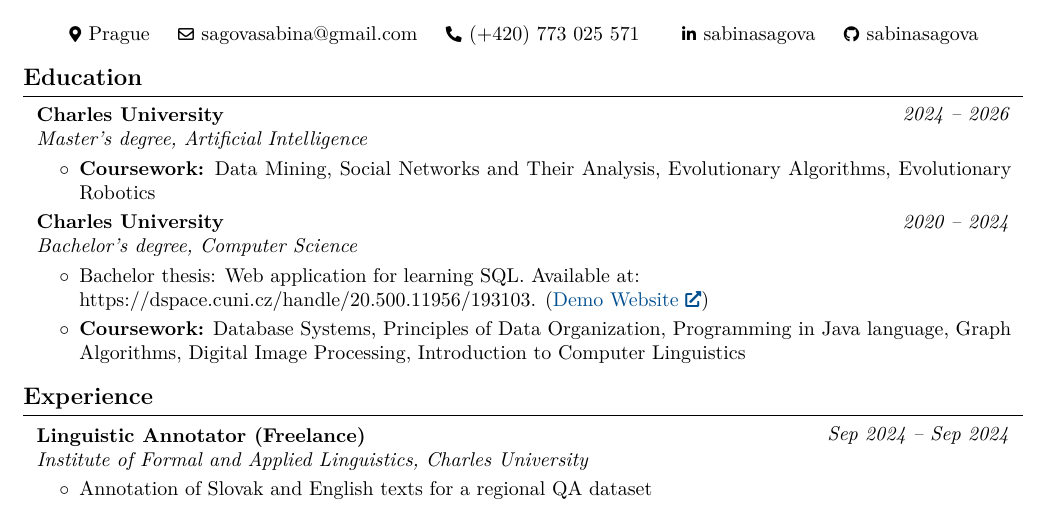
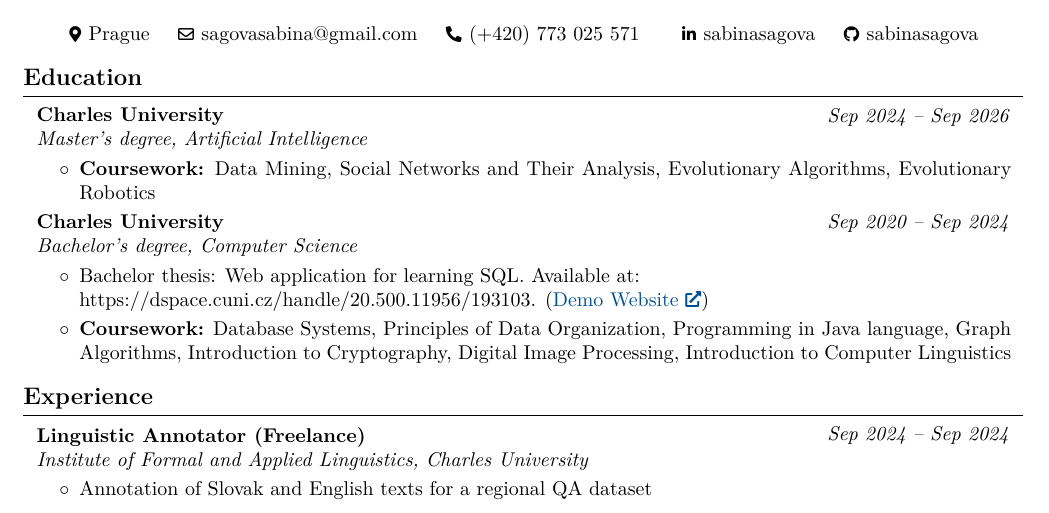
Before and after one commit to sabinasagova/cv, a LaTeX CV (sabina_sagova_cv.tex): part of the page, cut so that both start at the same text. Compiled offline with pdfLaTeX.

Commit message:
add months

```diff
--- a/sabina_sagova_cv.tex
+++ b/sabina_sagova_cv.tex
@@ -193,7 +193,7 @@
         \begin{twocolentry}{
 
 
-        \textit{2024 – 2026}}
+        \textit{Sep 2024 – Sep 2026}}
             \textbf{Charles University}
 
             \textit{Master's degree, Artificial Intelligence}
@@ -211,7 +211,7 @@
         \begin{twocolentry}{
 
 
-        \textit{2020 – 2024}}
+        \textit{Sep 2020 – Sep 2024}}
             \textbf{Charles University}
 
             \textit{Bachelor's degree, Computer Science}
@@ -221,7 +221,7 @@
         \begin{onecolentry}
             \begin{highlights}
                 \item Bachelor thesis: Web application for learning SQL. Available at:  \\https://dspace.cuni.cz/handle/20.500.11956/193103. (\href{https://www.ms.mff.cuni.cz/~sagovas/stranka/frontend/}{Demo Website})
-                \item \textbf{Coursework:} Database Systems, Principles of Data Organization, Programming in Java language, Graph Algorithms, Digital Image Processing, Introduction to Computer Linguistics
+                \item \textbf{Coursework:} Database Systems, Principles of Data Organization, Programming in Java language, Graph Algorithms, Introduction to Cryptography, Digital Image Processing, Introduction to Computer Linguistics
             \end{highlights}
         \end{onecolentry}
 
```
Also changed, not shown: sabina_sagova_cv.pdf, 4 other files.
